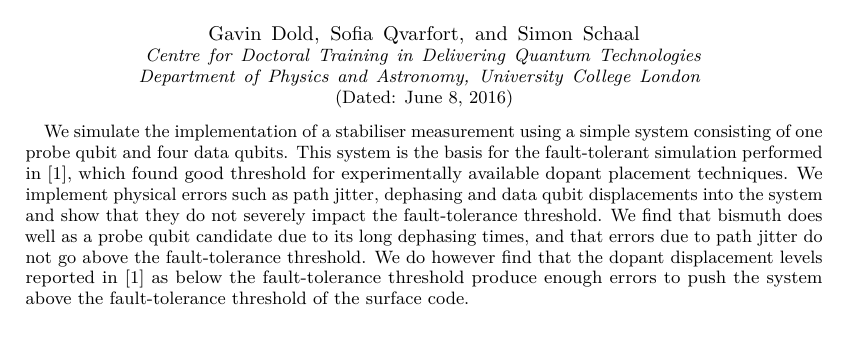
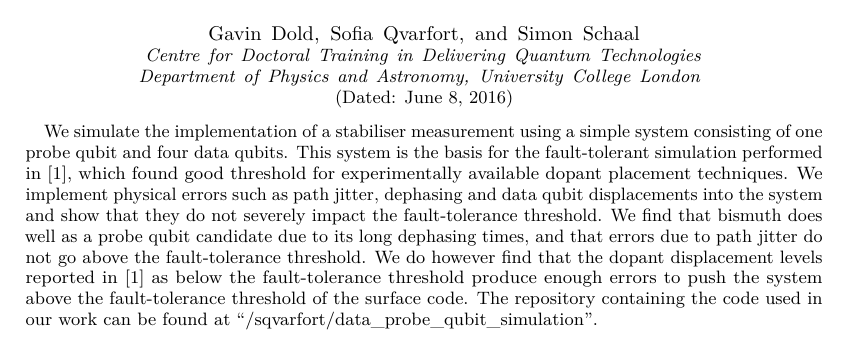
Before and after one commit to sqvarfort/data_probe_qubit_simulation, a LaTeX paper (writeup/report.tex): part of page 1 of 11, cut so that both start at the same text. Compiled offline with pdfLaTeX.

Commit message:
Added git repository

```diff
--- a/writeup/report.tex
+++ b/writeup/report.tex
@@ -124,7 +124,7 @@ Department of Physics and Astronomy, University College London
              %  but any date may be explicitly specified
 
 \begin{abstract}
-We simulate the implementation of a stabiliser measurement using a simple system consisting of one probe qubit and four data qubits. This system is the basis for the fault-tolerant simulation performed in \cite{OGorman2016}, which found good threshold for experimentally available dopant placement techniques. We implement physical errors such as path jitter, dephasing and data qubit displacements into the system and show that they do not severely impact the fault-tolerance threshold. We find that bismuth does well as a probe qubit candidate due to its long dephasing times, and that errors due to path jitter do not go above the fault-tolerance threshold. We do however find that the dopant displacement levels reported in \cite{OGorman2016} as below the fault-tolerance threshold produce enough errors to push the system above the fault-tolerance threshold of the surface code.
+We simulate the implementation of a stabiliser measurement using a simple system consisting of one probe qubit and four data qubits. This system is the basis for the fault-tolerant simulation performed in \cite{OGorman2016}, which found good threshold for experimentally available dopant placement techniques. We implement physical errors such as path jitter, dephasing and data qubit displacements into the system and show that they do not severely impact the fault-tolerance threshold. We find that bismuth does well as a probe qubit candidate due to its long dephasing times, and that errors due to path jitter do not go above the fault-tolerance threshold. We do however find that the dopant displacement levels reported in \cite{OGorman2016} as below the fault-tolerance threshold produce enough errors to push the system above the fault-tolerance threshold of the surface code. The repository containing the code used in our work can be found at \href{https://github.com/sqvarfort/data_probe_qubit_simulation}{``/sqvarfort/data\_probe\_qubit\_simulation''}.
 \end{abstract}
 
 \pacs{Valid PACS appear here}% PACS, the Physics and Astronomy
```
